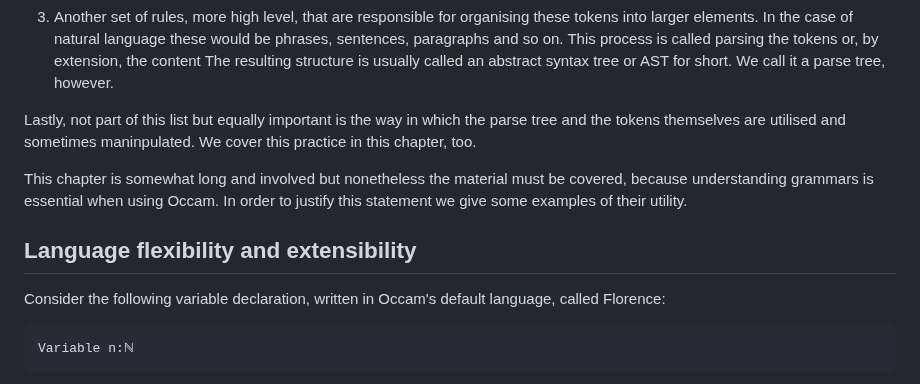
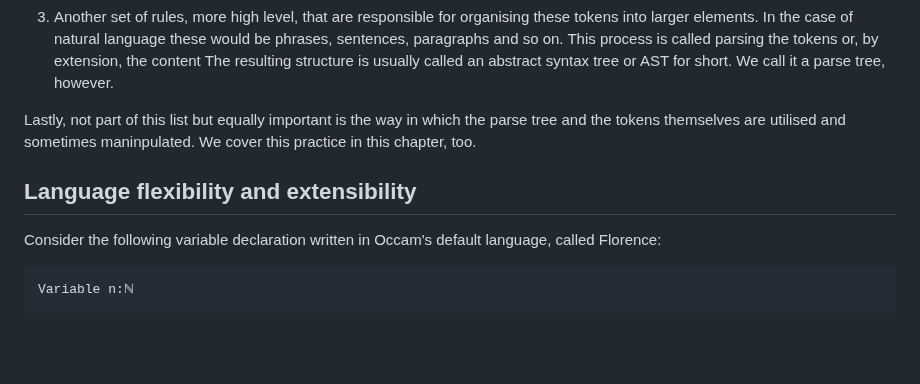
Before and after one commit to djalbat/the-occam-user-manual, a Markdown page: understanding-grammars.md, the part around one of its changes. GitHub-like rendering; blank space fills up the shorter version.

````diff
--- a/understanding-grammars.md
+++ b/understanding-grammars.md
@@ -21,12 +21,9 @@ We call it a parse tree, however.
 Lastly, not part of this list but equally important is the way in which the parse tree and the tokens themselves are utilised and sometimes maninpulated.
 We cover this practice in this chapter, too.
 
-This chapter is somewhat long and involved but nonetheless the material must be covered, because understanding grammars is essential when using Occam.
-In order to justify this statement we give some examples of their utility.
-
 ## Language flexibility and extensibility
 
-Consider the following variable declaration, written in Occam's default language, called Florence:
+Consider the following variable declaration written in Occam's default language, called Florence:
 
 ```
 Variable n:ℕ
````
Also changed, not shown: other parts of understanding-grammars.md (+25 -31 lines).
